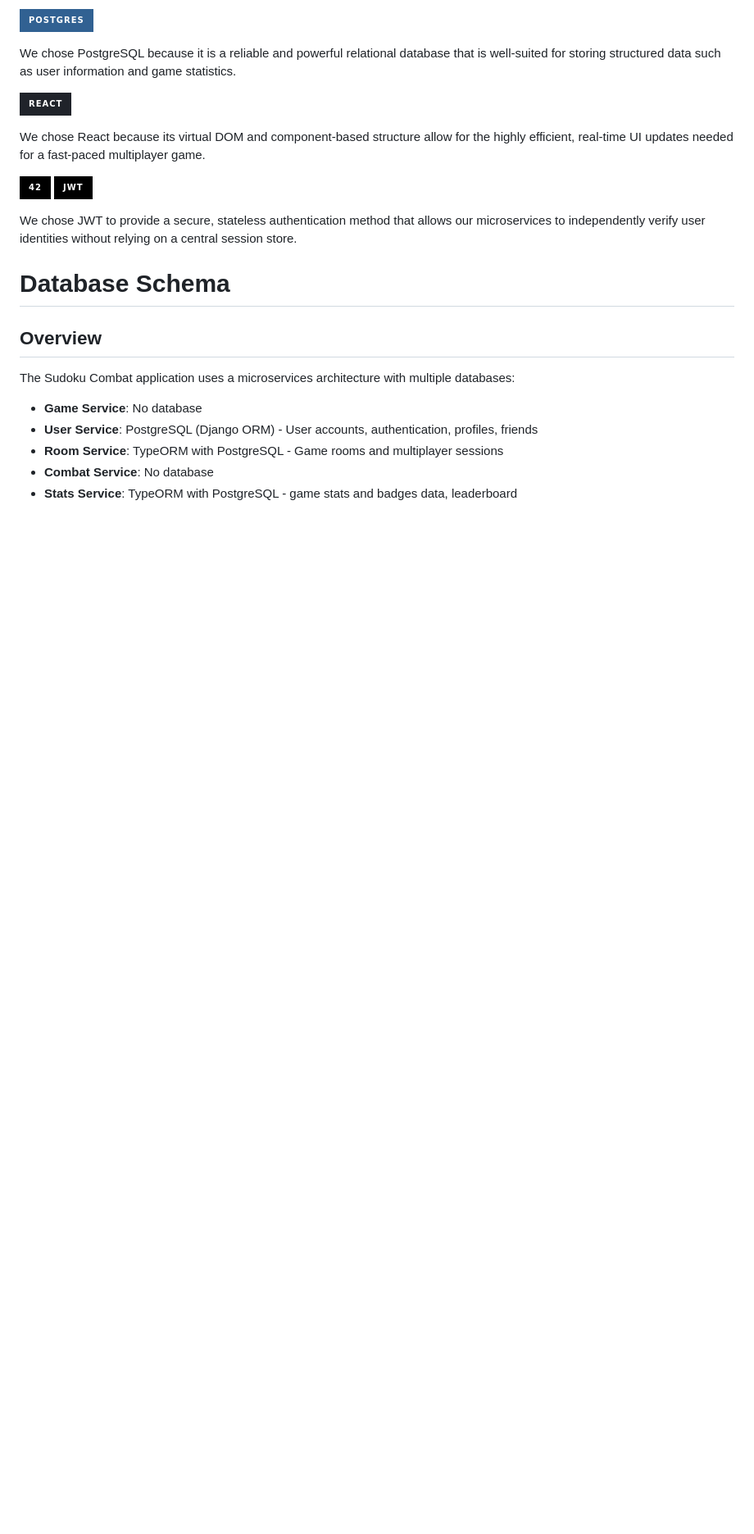
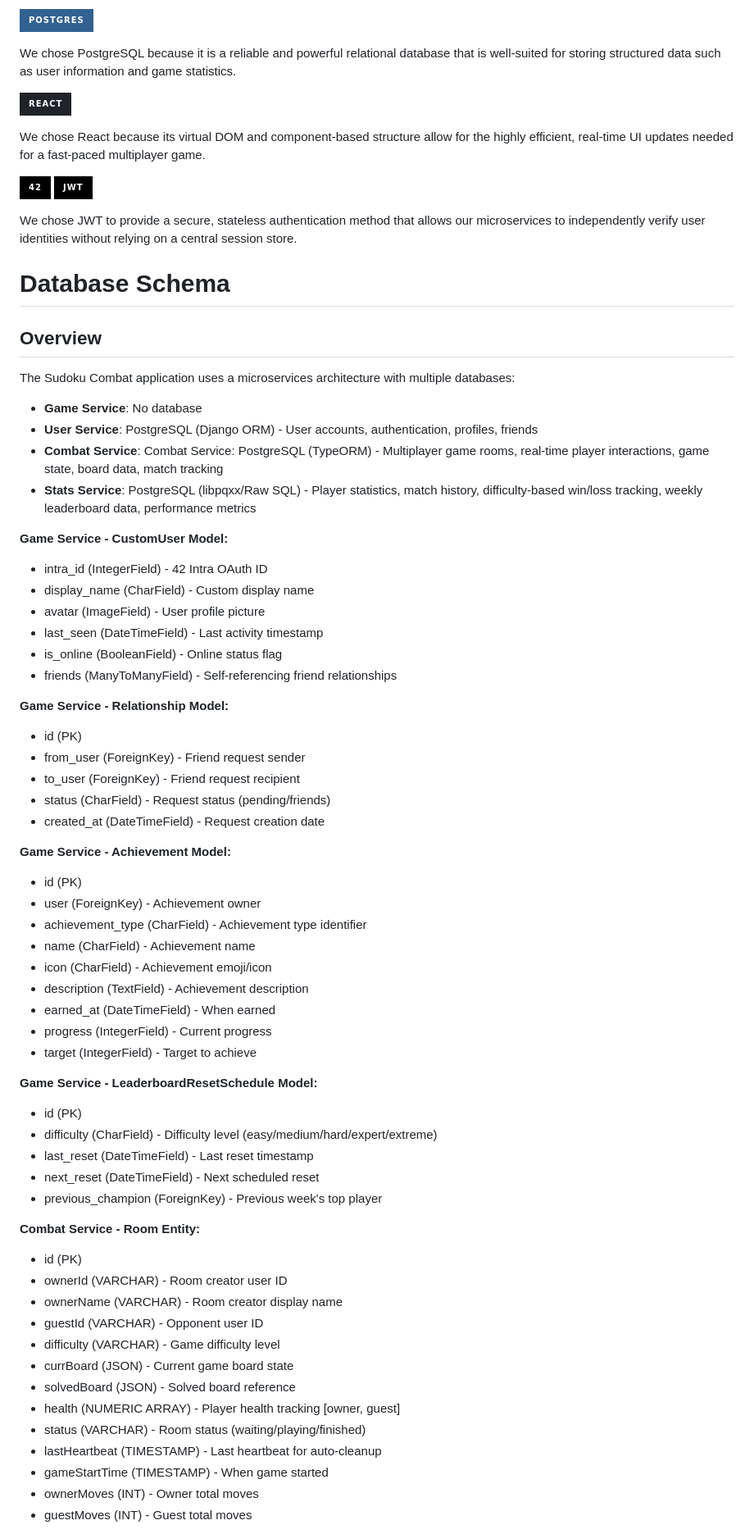
Before and after one commit to kayhanaykin/sudoku_combat, a Markdown page: README.md, the part around one of its changes. Shown at 82% size. Rendered like a GitHub page; badges without logos; blank space fills up the shorter version.

Commit message:
docs(Readme): Revise readme add database schema

```diff
--- a/README.md
+++ b/README.md
@@ -215,6 +222,54 @@ The Sudoku Combat application uses a microservices architecture with multiple da
 
 - **Game Service**: No database
 - **User Service**: PostgreSQL (Django ORM) - User accounts, authentication, profiles, friends
-- **Room Service**: TypeORM with PostgreSQL - Game rooms and multiplayer sessions
-- **Combat Service**: No database
-- **Stats Service**: TypeORM with PostgreSQL - game stats and badges data, leaderboard
+- **Combat Service**: Combat Service: PostgreSQL (TypeORM) - Multiplayer game rooms, real-time player interactions, game state, board data, match tracking
+- **Stats Service**: PostgreSQL (libpqxx/Raw SQL) - Player statistics, match history, difficulty-based win/loss tracking, weekly leaderboard data, performance metrics
+
+**Game Service - CustomUser Model:**
+- intra_id (IntegerField) - 42 Intra OAuth ID
+- display_name (CharField) - Custom display name
+- avatar (ImageField) - User profile picture
+- last_seen (DateTimeField) - Last activity timestamp
+- is_online (BooleanField) - Online status flag
+- friends (ManyToManyField) - Self-referencing friend relationships
+
+**Game Service - Relationship Model:**
+- id (PK)
+- from_user (ForeignKey) - Friend request sender
+- to_user (ForeignKey) - Friend request recipient
+- status (CharField) - Request status (pending/friends)
+- created_at (DateTimeField) - Request creation date
+
+**Game Service - Achievement Model:**
+- id (PK)
+- user (ForeignKey) - Achievement owner
+- achievement_type (CharField) - Achievement type identifier
+- name (CharField) - Achievement name
+- icon (CharField) - Achievement emoji/icon
+- description (TextField) - Achievement description
+- earned_at (DateTimeField) - When earned
+- progress (IntegerField) - Current progress
+- target (IntegerField) - Target to achieve
+
+**Game Service - LeaderboardResetSchedule Model:**
+- id (PK)
+- difficulty (CharField) - Difficulty level (easy/medium/hard/expert/extreme)
+- last_reset (DateTimeField) - Last reset timestamp
+- next_reset (DateTimeField) - Next scheduled reset
+- previous_champion (ForeignKey) - Previous week's top player
+
+**Combat Service - Room Entity:**
+- id (PK)
+- ownerId (VARCHAR) - Room creator user ID
+- ownerName (VARCHAR) - Room creator display name
+- guestId (VARCHAR) - Opponent user ID
+- difficulty (VARCHAR) - Game difficulty level
+- currBoard (JSON) - Current game board state
+- solvedBoard (JSON) - Solved board reference
+- health (NUMERIC ARRAY) - Player health tracking [owner, guest]
+- status (VARCHAR) - Room status (waiting/playing/finished)
+- lastHeartbeat (TIMESTAMP) - Last heartbeat for auto-cleanup
+- gameStartTime (TIMESTAMP) - When game started
+- ownerMoves (INT) - Owner total moves
+- guestMoves (INT) - Guest total moves
+
```
Also changed, not shown: other parts of README.md (+50 -14 lines).
